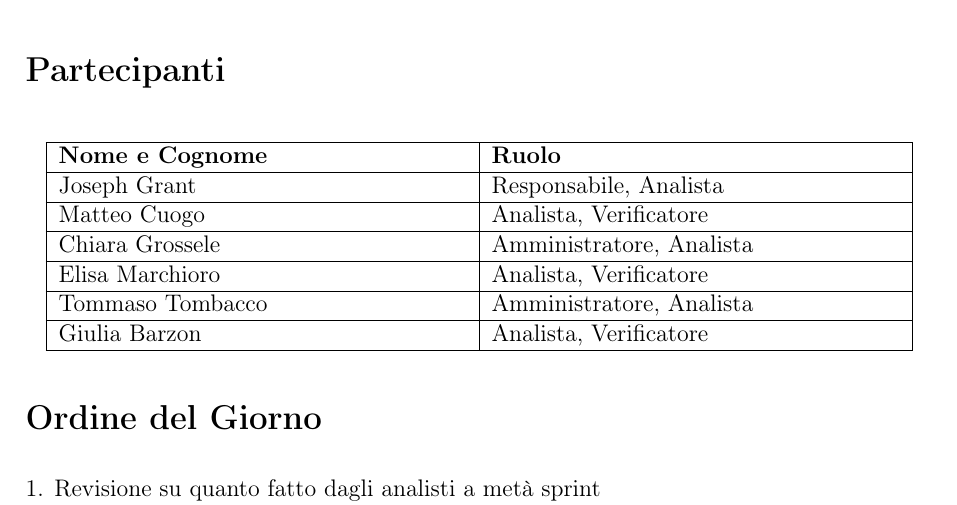
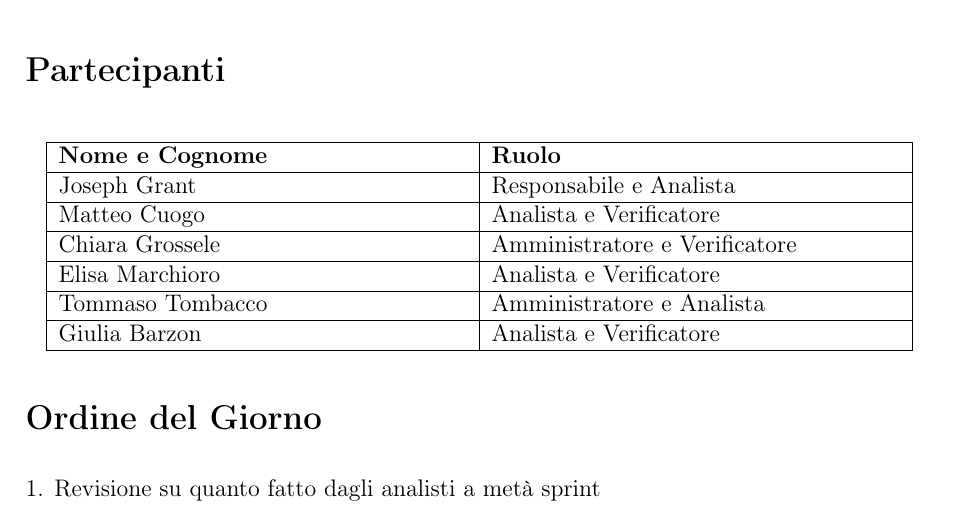
Before and after one commit to ByteMe25/ByteMe, a LaTeX document (src/Verbali_interni/Verbale_2025_11_25.tex): part of page 2 of 3, cut so that both start at the same text. Compiled offline with pdfLaTeX.

Commit message:
Correzione Verbale_2025_11_25.tex

```diff
--- a/src/Verbali_interni/Verbale_2025_11_25.tex
+++ b/src/Verbali_interni/Verbale_2025_11_25.tex
@@ -55,12 +55,12 @@
 \begin{longtable}{|p{0.45\textwidth}|p{0.45\textwidth}|}
 \hline
 \textbf{Nome e Cognome} & \textbf{Ruolo} \\ \hline
- Joseph Grant & Responsabile, Analista  \\ \hline
- Matteo Cuogo & Analista, Verificatore  \\ \hline
- Chiara Grossele & Amministratore, Analista   \\ \hline
- Elisa Marchioro & Analista, Verificatore  \\ \hline
- Tommaso Tombacco & Amministratore, Analista  \\ \hline
- Giulia Barzon & Analista, Verificatore  \\ \hline
+ Joseph Grant & Responsabile e Analista  \\ \hline
+ Matteo Cuogo & Analista e Verificatore  \\ \hline
+ Chiara Grossele & Amministratore e Verificatore   \\ \hline
+ Elisa Marchioro & Analista e Verificatore  \\ \hline
+ Tommaso Tombacco & Amministratore e Analista  \\ \hline
+ Giulia Barzon & Analista e Verificatore  \\ \hline
  \end{longtable}
 
 
```
